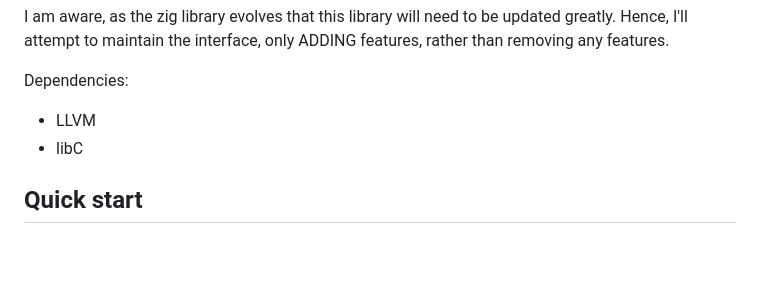
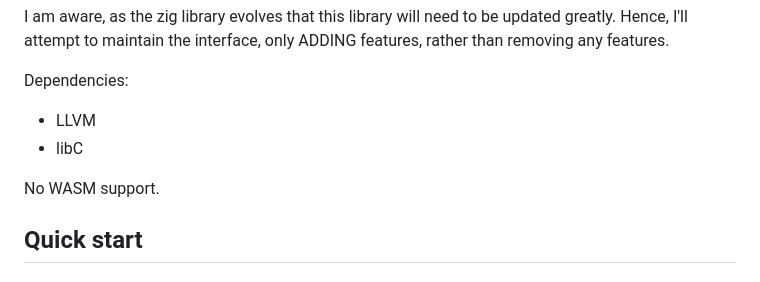
Before and after one commit to OmarSiwy/Gompute, a Markdown page: README.md, the part around the change. Drawn GitHub-style; blank space fills up the shorter version.

```diff
--- a/README.md
+++ b/README.md
@@ -11,6 +11,8 @@ Dependencies:
 
 - LLVM
 - libC
+
+No WASM support.
 
 ## Quick start
 
```
